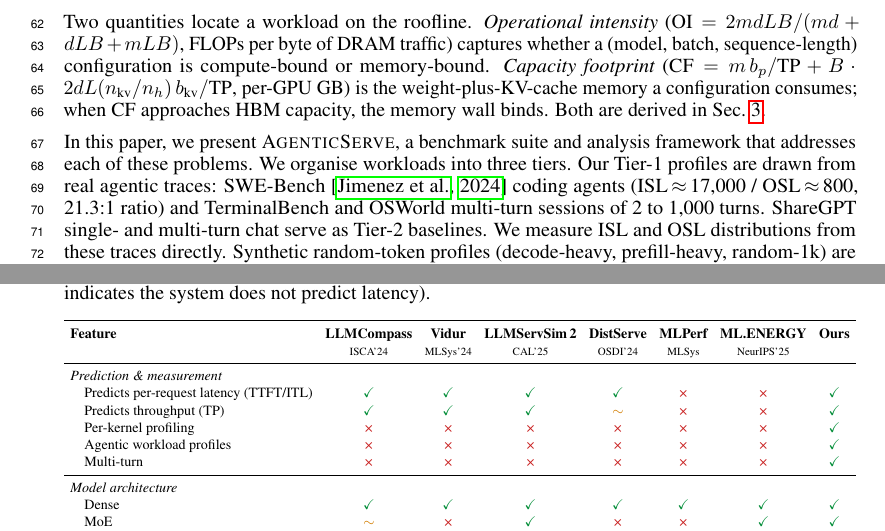
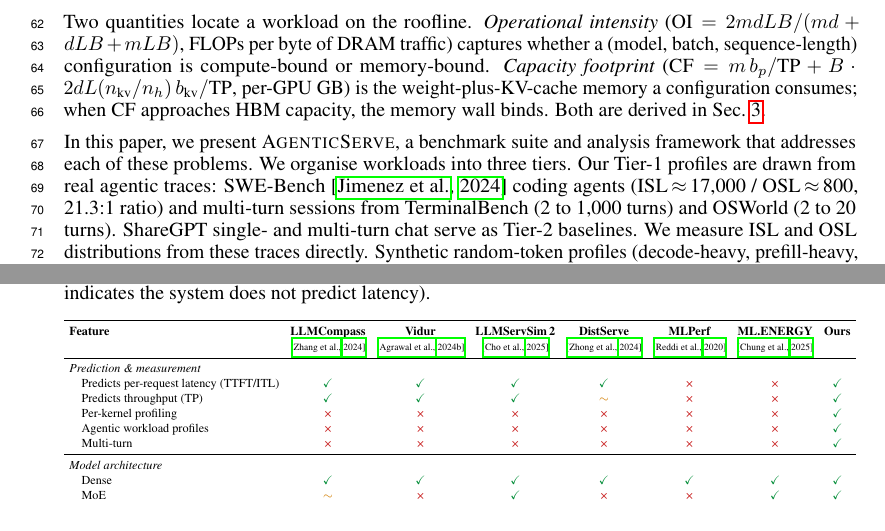
Before and after one commit to booth-algo/agentic-serve, a LaTeX paper (neurips_2026.tex, which reads text/background.tex, text/introduction.tex): two parts of pages 3 and 5 of 15, joined at a grey line, cut so that both start at the same text. Compiled offline with pdfLaTeX.

Commit message:
v16: fix TerminalBench/OSWorld turn ranges, background table uses citations
- Split "2 to 1,000 turns" into per-source ranges: TerminalBench (2-1000),
  OSWorld (2-20). Previous phrasing implied both reach 1,000.
- Background comparison table: replace hardcoded venue labels (ISCA'24 etc.)
  with \citep{} references so venues come from bibliography.

Co-Authored-By: Claude Opus 4.6 <noreply@anthropic.com>

```diff
--- a/text/background.tex
+++ b/text/background.tex
@@ -36,7 +36,7 @@ To our knowledge, no existing simulator combines agentic workload benchmarking w
 \begin{tabular}{l ccccccc}
 \toprule
 \textbf{Feature} & \textbf{LLMCompass} & \textbf{Vidur} & \textbf{LLMServSim\,2} & \textbf{DistServe} & \textbf{MLPerf} & \textbf{ML.ENERGY} & \textbf{Ours} \\
- & \scriptsize ISCA'24 & \scriptsize MLSys'24 & \scriptsize CAL'25 & \scriptsize OSDI'24 & \scriptsize MLSys & \scriptsize NeurIPS'25 & \\
+ & \scriptsize\citep{llmcompass} & \scriptsize\citep{vidur} & \scriptsize\citep{llmservingsim} & \scriptsize\citep{distserve} & \scriptsize\citep{mlperf} & \scriptsize\citep{mlenergy} & \\
 \midrule
 \multicolumn{8}{l}{\emph{Prediction \& measurement}} \\
 \quad Predicts per-request latency (TTFT/ITL) & \cmark & \cmark & \cmark & \cmark & \xmark & \xmark & \cmark \\
--- a/text/introduction.tex
+++ b/text/introduction.tex
@@ -16,7 +16,7 @@ Three terms frame the benchmark. \textit{Closed-loop concurrency} ($C$) is the n
 
 Two quantities locate a workload on the roofline. \textit{Operational intensity} ($\text{OI} = 2mdLB / (md + dLB + mLB)$, FLOPs per byte of DRAM traffic) captures whether a (model, batch, sequence-length) configuration is compute-bound or memory-bound. \textit{Capacity footprint} ($\text{CF} = m\,b_p / \text{TP} + B \cdot 2dL(n_{\text{kv}}/n_h)\,b_{\text{kv}} / \text{TP}$, per-GPU GB) is the weight-plus-KV-cache memory a configuration consumes; when CF approaches HBM capacity, the memory wall binds. Both are derived in Sec.~\ref{sec:method}.
 
-In this paper, we present \textsc{AgenticServe}, a benchmark suite and analysis framework that addresses each of these problems. We organise workloads into three tiers. Our Tier-1 profiles are drawn from real agentic traces: SWE-Bench~\citep{swebench} coding agents (ISL\,$\approx$\,17{,}000 / OSL\,$\approx$\,800, 21.3:1 ratio) and TerminalBench and OSWorld multi-turn sessions of 2 to 1{,}000 turns. ShareGPT single- and multi-turn chat serve as Tier-2 baselines. We measure ISL and OSL distributions from these traces directly. Synthetic random-token profiles (decode-heavy, prefill-heavy, random-1k) are classified as Tier-3 microbenchmarks that isolate a single regime rather than stand in for a deployed workload. We sweep closed-loop concurrency from $C\,{=}\,1$ to $320$ to locate $C^{\star}$ for every (model, profile) pair.
+In this paper, we present \textsc{AgenticServe}, a benchmark suite and analysis framework that addresses each of these problems. We organise workloads into three tiers. Our Tier-1 profiles are drawn from real agentic traces: SWE-Bench~\citep{swebench} coding agents (ISL\,$\approx$\,17{,}000 / OSL\,$\approx$\,800, 21.3:1 ratio) and multi-turn sessions from TerminalBench (2 to 1{,}000 turns) and OSWorld (2 to 20 turns). ShareGPT single- and multi-turn chat serve as Tier-2 baselines. We measure ISL and OSL distributions from these traces directly. Synthetic random-token profiles (decode-heavy, prefill-heavy, random-1k) are classified as Tier-3 microbenchmarks that isolate a single regime rather than stand in for a deployed workload. We sweep closed-loop concurrency from $C\,{=}\,1$ to $320$ to locate $C^{\star}$ for every (model, profile) pair.
 
 Consider Llama-3.1-8B on an H100 at saturation. Under chat-short, it serves 55.15\,req/s at 282\,ms TTFT. Under coding-agent, req/s drops to 15.03 and TTFT rises to 598\,ms: a 3.7$\times$ capacity reduction alongside a 2.1$\times$ latency increase. Across the five models with coding-agent data, TTFT is 1.8--5.6$\times$ longer than chat at saturation (Table~\ref{tab:serving-perf}). Multi-turn sessions compound the gap. SWE-Bench agents reach 2{,}375\,ms TTFT at 4.74\,req/s, versus 498\,ms at 19.37\,req/s for chat multi-turn on the same model (Table~\ref{tab:multi-turn}): TTFT increases 4.8$\times$ while throughput drops 4.1$\times$. In every case, the metric that matters for deployed capacity, req/s at saturation, degrades more than latency alone suggests. Tier-1 and Tier-2 workloads separate by 56$\times$ in median operational intensity with no IQR overlap (Sec.~\ref{sec:kernel_roofline}), a regime shift, not a marginal increase.
 
```
